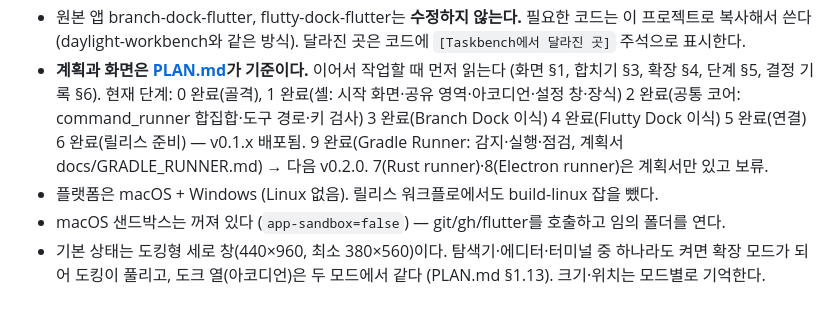
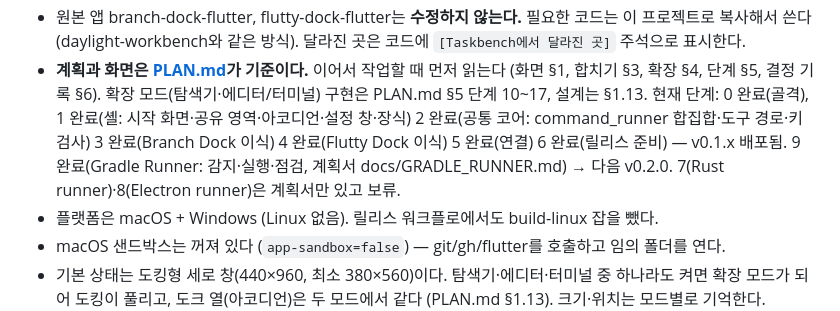
Before and after one commit to jejezz/daylight-taskbench, a Markdown page: CLAUDE.md, the part around the change. Rendered like a GitHub page.

Commit message:
docs: 확장 모드 구현 단계 10~17과 위험 항목 추가
Co-Authored-By: Claude Sonnet 5.5 <noreply@anthropic.com>

```diff
--- a/CLAUDE.md
+++ b/CLAUDE.md
@@ -16,7 +16,7 @@ https://github.com/jejezz/application-release-templates/tree/main/conventions
 - 원본 앱 branch-dock-flutter, flutty-dock-flutter는 **수정하지 않는다.** 필요한 코드는 이 프로젝트로 복사해서
   쓴다 (daylight-workbench와 같은 방식). 달라진 곳은 코드에 `[Taskbench에서 달라진 곳]` 주석으로 표시한다.
 - **계획과 화면은 [PLAN.md](PLAN.md)가 기준이다.** 이어서 작업할 때 먼저 읽는다 (화면 §1, 합치기 §3, 확장 §4, 단계 §5, 결정 기록 §6).
-  현재 단계: 0 완료(골격), 1 완료(셸: 시작 화면·공유 영역·아코디언·설정 창·장식) 2 완료(공통 코어: command_runner 합집합·도구 경로·키 검사) 3 완료(Branch Dock 이식) 4 완료(Flutty Dock 이식) 5 완료(연결) 6 완료(릴리스 준비) — v0.1.x 배포됨. 9 완료(Gradle Runner: 감지·실행·점검, 계획서 docs/GRADLE_RUNNER.md) → 다음 v0.2.0. 7(Rust runner)·8(Electron runner)은 계획서만 있고 보류.
+  확장 모드(탐색기·에디터/터미널) 구현은 PLAN.md §5 단계 10~17, 설계는 §1.13. 현재 단계: 0 완료(골격), 1 완료(셸: 시작 화면·공유 영역·아코디언·설정 창·장식) 2 완료(공통 코어: command_runner 합집합·도구 경로·키 검사) 3 완료(Branch Dock 이식) 4 완료(Flutty Dock 이식) 5 완료(연결) 6 완료(릴리스 준비) — v0.1.x 배포됨. 9 완료(Gradle Runner: 감지·실행·점검, 계획서 docs/GRADLE_RUNNER.md) → 다음 v0.2.0. 7(Rust runner)·8(Electron runner)은 계획서만 있고 보류.
 - 플랫폼은 macOS + Windows (Linux 없음). 릴리스 워크플로에서도 build-linux 잡을 뺐다.
 - macOS 샌드박스는 꺼져 있다 (`app-sandbox=false`) — git/gh/flutter를 호출하고 임의 폴더를 연다.
 - 기본 상태는 도킹형 세로 창(440×960, 최소 380×560)이다. 탐색기·에디터·터미널 중 하나라도 켜면 확장 모드가 되어 도킹이 풀리고, 도크 열(아코디언)은 두 모드에서 같다 (PLAN.md §1.13). 크기·위치는 모드별로 기억한다.
```
Also changed, not shown: PLAN.md (+18 -0 lines).
